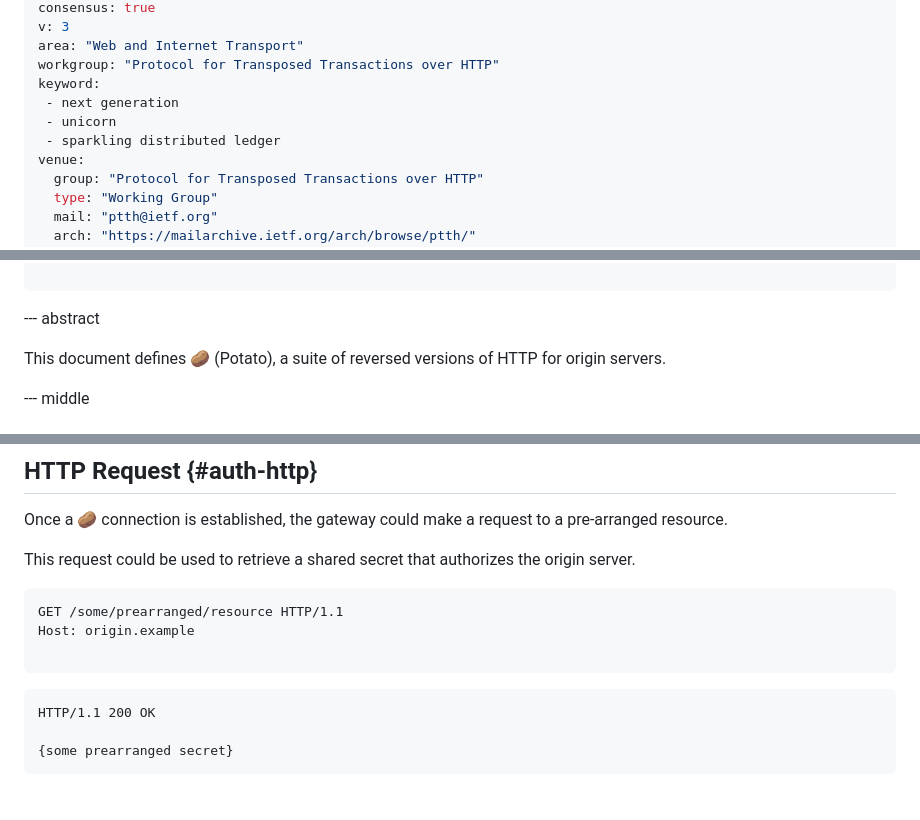
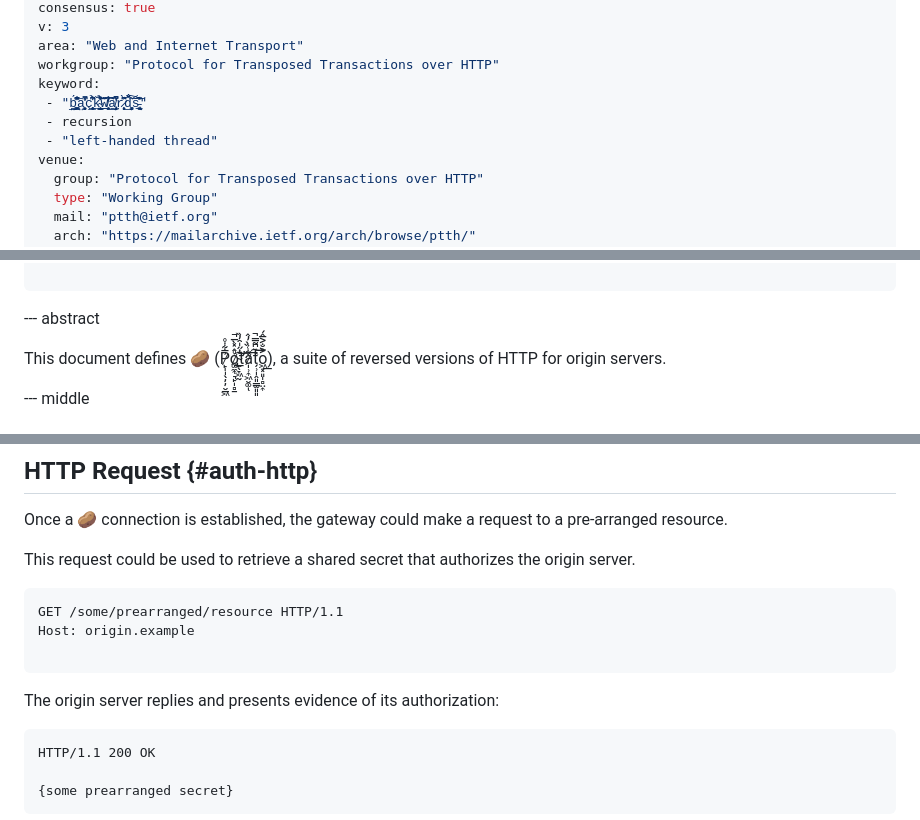
Before and after one commit to martinthomson/potato, a Markdown page: draft-thomson-ptth-potato.md, 3 parts joined by grey strips. GitHub-like rendering; blank space fills up the shorter version.

```diff
--- a/draft-thomson-ptth-potato.md
+++ b/draft-thomson-ptth-potato.md
@@ -12,9 +12,9 @@ v: 3
 area: "Web and Internet Transport"
 workgroup: "Protocol for Transposed Transactions over HTTP"
 keyword:
- - next generation
- - unicorn
- - sparkling distributed ledger
+ - "b̤͇̜̯̪̼̱̲͕͊͋̑͆̽̏́͑a̧̨̬͙̟̤̟̓͆̓̄̒̚ç̧͇̥͔͕̼͋̏͆̉̍͢ǩ̴͇͙͎̹̼̳̫͗̏̂̊̆̉̌͘͟͝w̸̗̼͔̲̗͍͙͎͋̈́̀̔̋̓̒͡a̸̡̲͍̱̥͎̦͐̋͌́͑̃̓̚ŗ̷̧̥̖̙̀͆̈͊͡d̗̲̦̻͚̥̐̌̐̐͂̄͠s̵̢͚͈̖̟̽͊̅̐͐͗͘͟͠"
+ - recursion
+ - "left-handed thread"
 venue:
   group: "Protocol for Transposed Transactions over HTTP"
   type: "Working Group"
@@ -44,7 +44,7 @@ informative:
 
 --- abstract
 
-This document defines 🥔 (Potato),
+This document defines 🥔 (P̷̙̩̩̖̦̦̮̲͖͗̅͋̇̊o̷̢͚̼͎͉̙̩̻̱̊̂̽̀̅̚͟͡t̴̤̖̞͖̰̐̇̋̍̑̓̏̕͝ȁ̷̩̹͎͖̮͚͋͑̏̀̓̂͡͞ͅt̗̹̩̭͈̳̫͈͈̒͆̃̿̚͝͠o͖͓͈̩̻̤͎͐̐͐̅̂́͟),
 a suite of reversed versions of HTTP for origin servers.
 
 
@@ -367,6 +367,10 @@ GET /some/prearranged/resource HTTP/1.1
 Host: origin.example
 
 ~~~
+
+The origin server replies
+and presents evidence of its authorization:
+
 ~~~http
 HTTP/1.1 200 OK
 
```
Also changed, not shown: other parts of draft-thomson-ptth-potato.md (+1 -1 lines).
